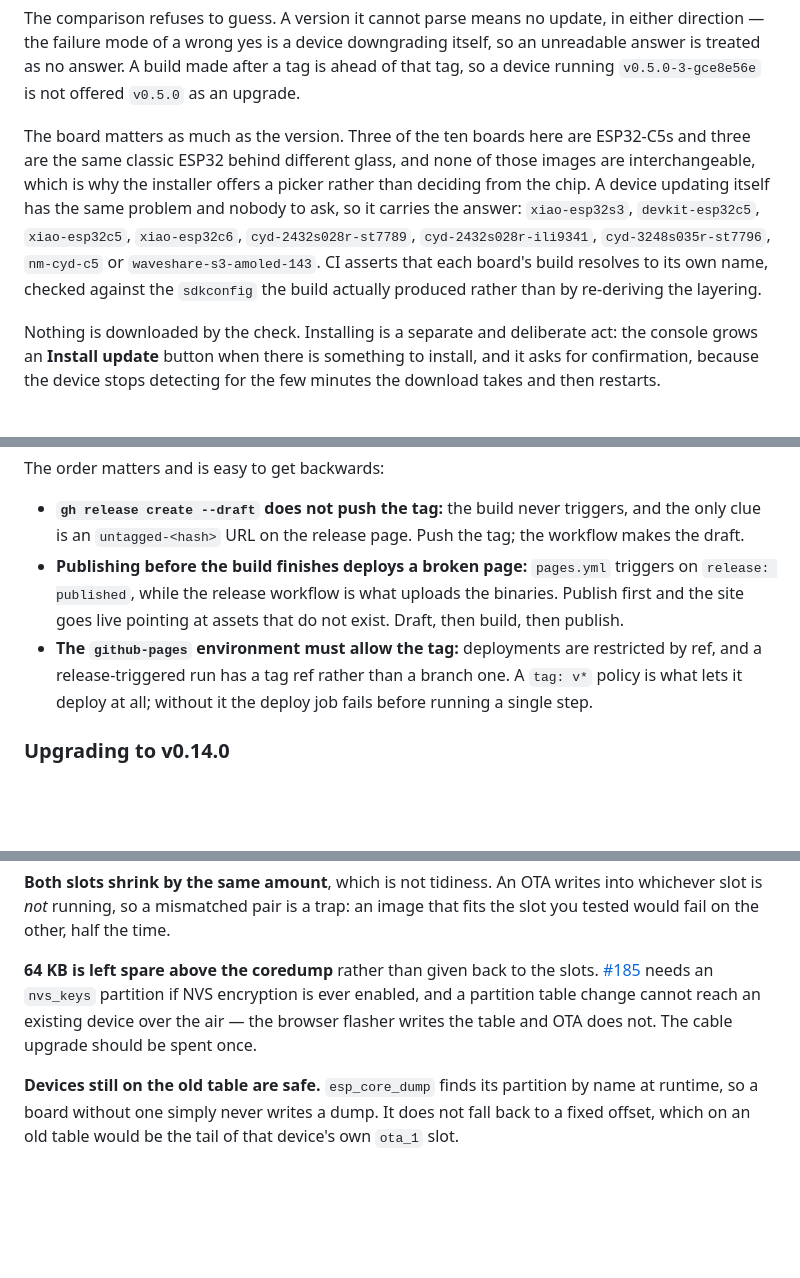
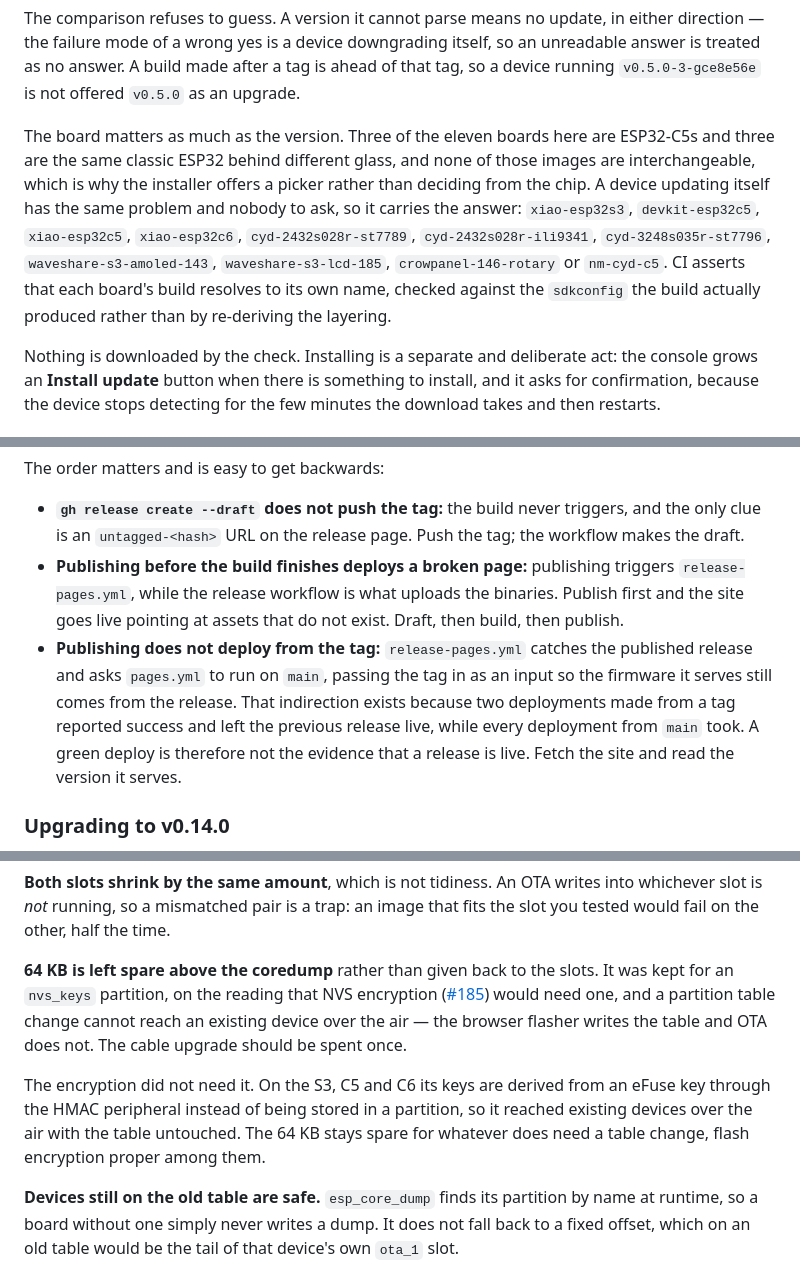
Before and after one commit to Forged-in-Feathers-Technology/observore, a Markdown page: docs/firmware.md, 3 parts joined by grey strips. Drawn GitHub-style; blank space fills up the shorter version.

Commit message:
Bring the rest of the update-path docs in line with the repo
Three statements in docs/firmware.md disagreed with the repository:

- The board list named nine of the ten boards a device can carry as its
  own identity; release.yml builds eleven. Add waveshare-s3-lcd-185 and
  crowpanel-146-rotary and say eleven.
- The spare 64 KB above the coredump was still described as waiting for an
  nvs_keys partition. #185 shipped without one: on the S3, C5 and C6 the
  NVS keys are derived from an eFuse key through the HMAC peripheral, and
  it reached existing devices over the air with the table unchanged.
- "Cutting a release" said pages.yml triggers on release: published and
  that a tag-ref environment policy is needed. Publishing now triggers
  release-pages.yml, which runs pages.yml on main with the tag as an
  input, because two deployments from a tag reported success and left the
  previous release live. Say so, and say that fetching the site, not a
  green deploy, is the evidence a release is live.

Co-Authored-By: Claude Opus 5.5 <noreply@anthropic.com>

```diff
--- a/docs/firmware.md
+++ b/docs/firmware.md
@@ -64,16 +64,16 @@ itself, so an unreadable answer is treated as no answer. A build made after a
 tag is ahead of that tag, so a device running `v0.5.0-3-gce8e56e` is not
 offered `v0.5.0` as an upgrade.
 
-The board matters as much as the version. Three of the ten boards here are
+The board matters as much as the version. Three of the eleven boards here are
 ESP32-C5s and three are the same classic ESP32 behind different glass, and none
 of those images are interchangeable, which is why the installer offers a picker
 rather than deciding from the chip. A device updating itself has the same
 problem and nobody to ask, so it carries the answer: `xiao-esp32s3`,
 `devkit-esp32c5`, `xiao-esp32c5`, `xiao-esp32c6`, `cyd-2432s028r-st7789`,
-`cyd-2432s028r-ili9341`, `cyd-3248s035r-st7796`, `nm-cyd-c5` or
-`waveshare-s3-amoled-143`. CI asserts that each board's build resolves to its own
-name, checked against the `sdkconfig` the build actually produced rather than
-by re-deriving the layering.
+`cyd-2432s028r-ili9341`, `cyd-3248s035r-st7796`, `waveshare-s3-amoled-143`,
+`waveshare-s3-lcd-185`, `crowpanel-146-rotary` or `nm-cyd-c5`. CI asserts that
+each board's build resolves to its own name, checked against the `sdkconfig` the
+build actually produced rather than by re-deriving the layering.
 
 Nothing is downloaded by the check. Installing is a separate and deliberate
 act: the console grows an **Install update** button when there is something to
@@ -179,14 +179,17 @@ The order matters and is easy to get backwards:
 - **`gh release create --draft` does not push the tag:** the build never
   triggers, and the only clue is an `untagged-<hash>` URL on the release page.
   Push the tag; the workflow makes the draft.
-- **Publishing before the build finishes deploys a broken page:** `pages.yml`
-  triggers on `release: published`, while the release workflow is what uploads
-  the binaries. Publish first and the site goes live pointing at assets that
-  do not exist. Draft, then build, then publish.
-- **The `github-pages` environment must allow the tag:** deployments are
-  restricted by ref, and a release-triggered run has a tag ref rather than a
-  branch one. A `tag: v*` policy is what lets it deploy at all; without it the
-  deploy job fails before running a single step.
+- **Publishing before the build finishes deploys a broken page:** publishing
+  triggers `release-pages.yml`, while the release workflow is what uploads the
+  binaries. Publish first and the site goes live pointing at assets that do not
+  exist. Draft, then build, then publish.
+- **Publishing does not deploy from the tag:** `release-pages.yml` catches the
+  published release and asks `pages.yml` to run on `main`, passing the tag in as
+  an input so the firmware it serves still comes from the release. That
+  indirection exists because two deployments made from a tag reported success
+  and left the previous release live, while every deployment from `main` took.
+  A green deploy is therefore not the evidence that a release is live. Fetch the
+  site and read the version it serves.
 
 ### Upgrading to v0.14.0
 
@@ -340,11 +343,17 @@ into whichever slot is *not* running, so a mismatched pair is a trap: an image
 that fits the slot you tested would fail on the other, half the time.
 
 **64 KB is left spare above the coredump** rather than given back to the
-slots. [#185](https://github.com/Forged-in-Feathers-Technology/observore/issues/185)
-needs an `nvs_keys` partition if NVS encryption is ever enabled, and a
-partition table change cannot reach an existing device over the air — the
-browser flasher writes the table and OTA does not. The cable upgrade should be
-spent once.
+slots. It was kept for an `nvs_keys` partition, on the reading that NVS
+encryption ([#185](https://github.com/Forged-in-Feathers-Technology/observore/issues/185))
+would need one, and a partition table change cannot reach an existing device
+over the air — the browser flasher writes the table and OTA does not. The cable
+upgrade should be spent once.
+
+The encryption did not need it. On the S3, C5 and C6 its keys are derived from
+an eFuse key through the HMAC peripheral instead of being stored in a
+partition, so it reached existing devices over the air with the table
+untouched. The 64 KB stays spare for whatever does need a table change,
+flash encryption proper among them.
 
 **Devices still on the old table are safe.** `esp_core_dump` finds its
 partition by name at runtime, so a board without one simply never writes a
```
